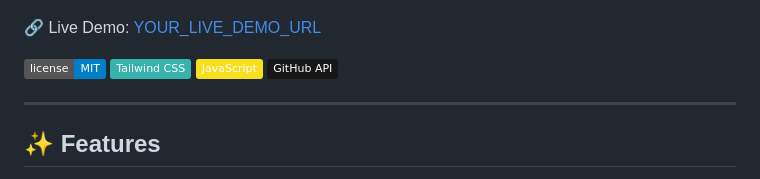
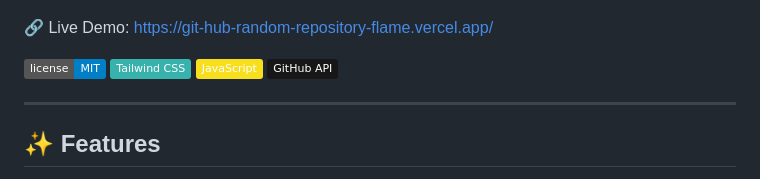
Before and after one commit to MisaqArtist7/GitHub-Random-Repository, a Markdown page: README.md, the part around the change. GitHub-like rendering; badges without logos.

```diff
--- a/README.md
+++ b/README.md
@@ -4,7 +4,7 @@ A sleek, responsive, and lightweight web application built with **Vanilla JavaSc
 
 ![Project Preview](./preview.png)
 
-🔗 Live Demo: [YOUR_LIVE_DEMO_URL](https://git-hub-random-repository-flame.vercel.app/)
+🔗 Live Demo: https://git-hub-random-repository-flame.vercel.app/
 
 ![License](https://img.shields.io/badge/license-MIT-blue.svg)
 ![TailwindCSS](https://img.shields.io/badge/Tailwind_CSS-38B2AC?style=flat\&logo=tailwind-css\&logoColor=white)
```
